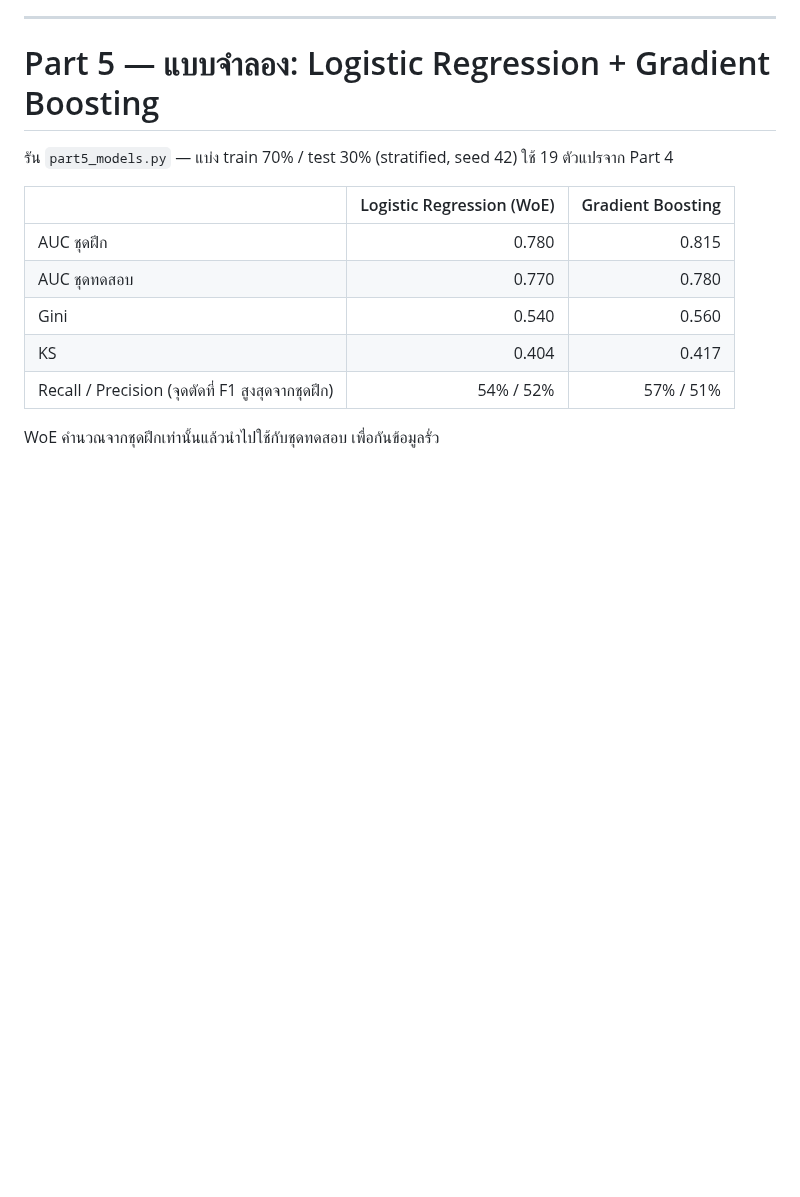
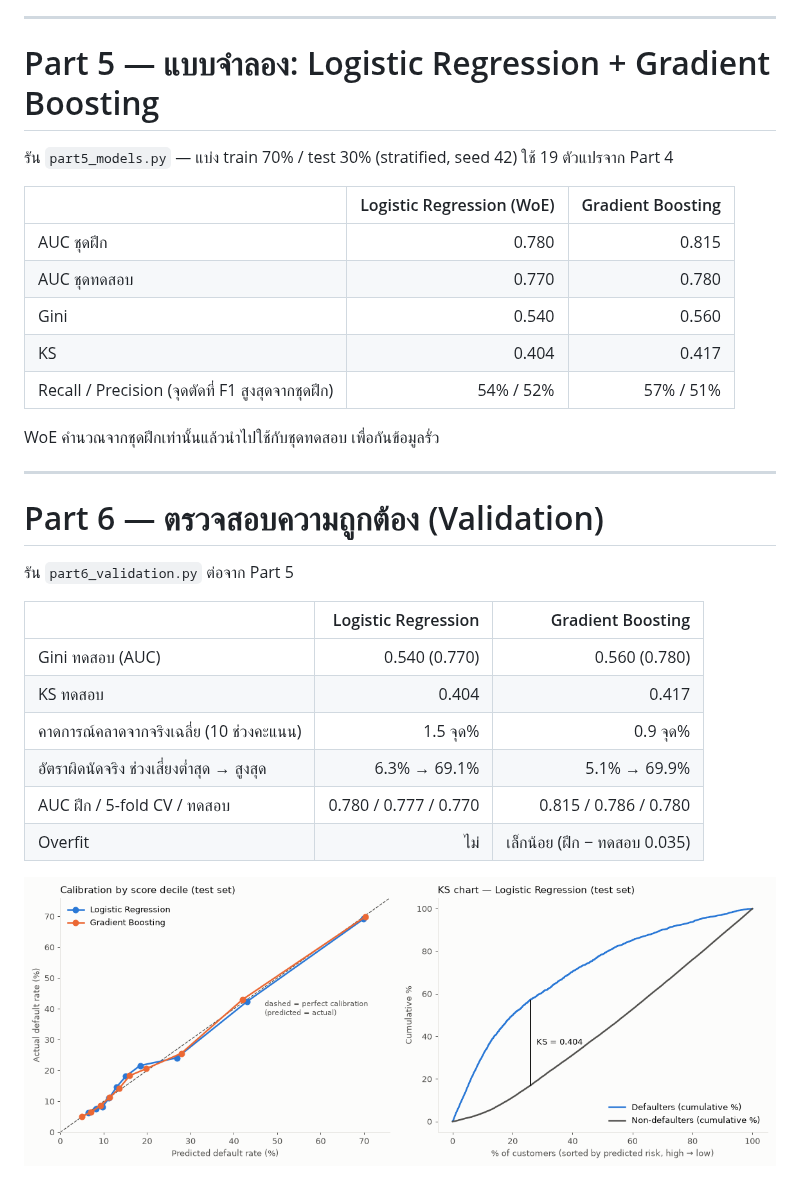
Before and after one commit to bestwork310847-jpg/finance, a Markdown page: credit_card_analysis/README.md, the part around the change. GitHub-like rendering; pictures changed too: credit_card_analysis/figures/part6_calibration_ks.png (added); blank space fills up the shorter version.

```diff
--- a/credit_card_analysis/README.md
+++ b/credit_card_analysis/README.md
@@ -112,3 +112,20 @@
 | Recall / Precision (จุดตัดที่ F1 สูงสุดจากชุดฝึก) | 54% / 52% | 57% / 51% |
 
 WoE คำนวณจากชุดฝึกเท่านั้นแล้วนำไปใช้กับชุดทดสอบ เพื่อกันข้อมูลรั่ว
+
+---
+
+# Part 6 — ตรวจสอบความถูกต้อง (Validation)
+
+รัน `part6_validation.py` ต่อจาก Part 5
+
+| | Logistic Regression | Gradient Boosting |
+|---|---:|---:|
+| Gini ทดสอบ (AUC) | 0.540 (0.770) | 0.560 (0.780) |
+| KS ทดสอบ | 0.404 | 0.417 |
+| คาดการณ์คลาดจากจริงเฉลี่ย (10 ช่วงคะแนน) | 1.5 จุด% | 0.9 จุด% |
+| อัตราผิดนัดจริง ช่วงเสี่ยงต่ำสุด → สูงสุด | 6.3% → 69.1% | 5.1% → 69.9% |
+| AUC ฝึก / 5-fold CV / ทดสอบ | 0.780 / 0.777 / 0.770 | 0.815 / 0.786 / 0.780 |
+| Overfit | ไม่ | เล็กน้อย (ฝึก − ทดสอบ 0.035) |
+
+![Calibration and KS](figures/part6_calibration_ks.png)
```
Also changed, not shown: 2 other files.
